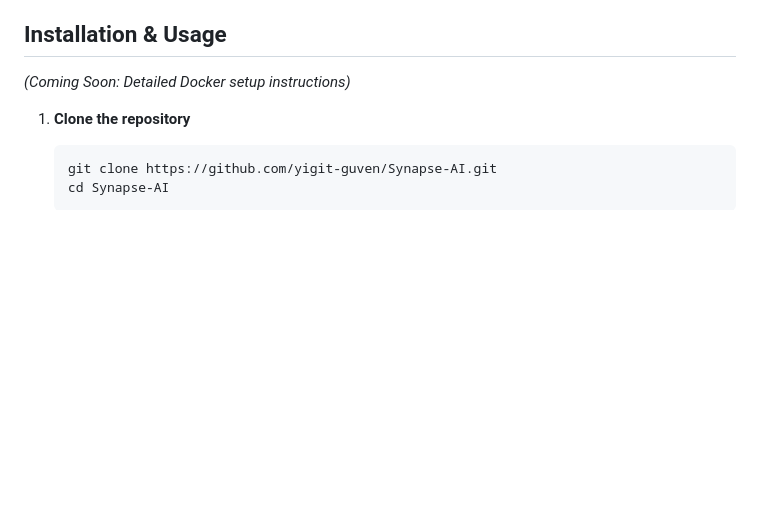
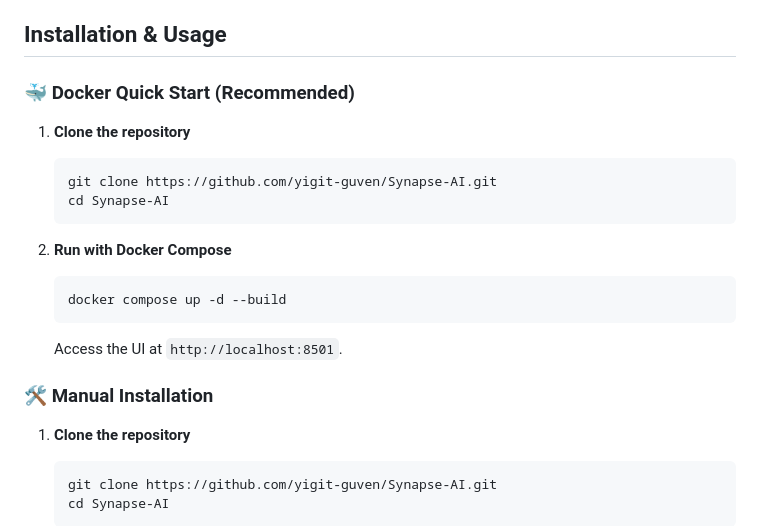
Before and after one commit to yigit-guven/Synapse-AI, a Markdown page: README.md, the part around the change. GitHub-like rendering; blank space fills up the shorter version.

Commit message:
Add Docker Quick Start to README
Introduce a Docker Quick Start section with step-by-step instructions to clone the repo and run the app via Docker Compose (`docker compose up -d --build`). Notes the recommended usage and the UI endpoint at http://localhost:8501.

````diff
--- a/README.md
+++ b/README.md
@@ -56,7 +56,21 @@ Designed with the German startup ecosystem in mind, Synapse AI facilitates Intel
 
 ## Installation & Usage
 
-*(Coming Soon: Detailed Docker setup instructions)*
+### 🐳 Docker Quick Start (Recommended)
+
+1.  **Clone the repository**
+    ```bash
+    git clone https://github.com/yigit-guven/Synapse-AI.git
+    cd Synapse-AI
+    ```
+
+2.  **Run with Docker Compose**
+    ```bash
+    docker compose up -d --build
+    ```
+    Access the UI at `http://localhost:8501`.
+
+### 🛠️ Manual Installation
 
 1.  **Clone the repository**
     ```bash
````
